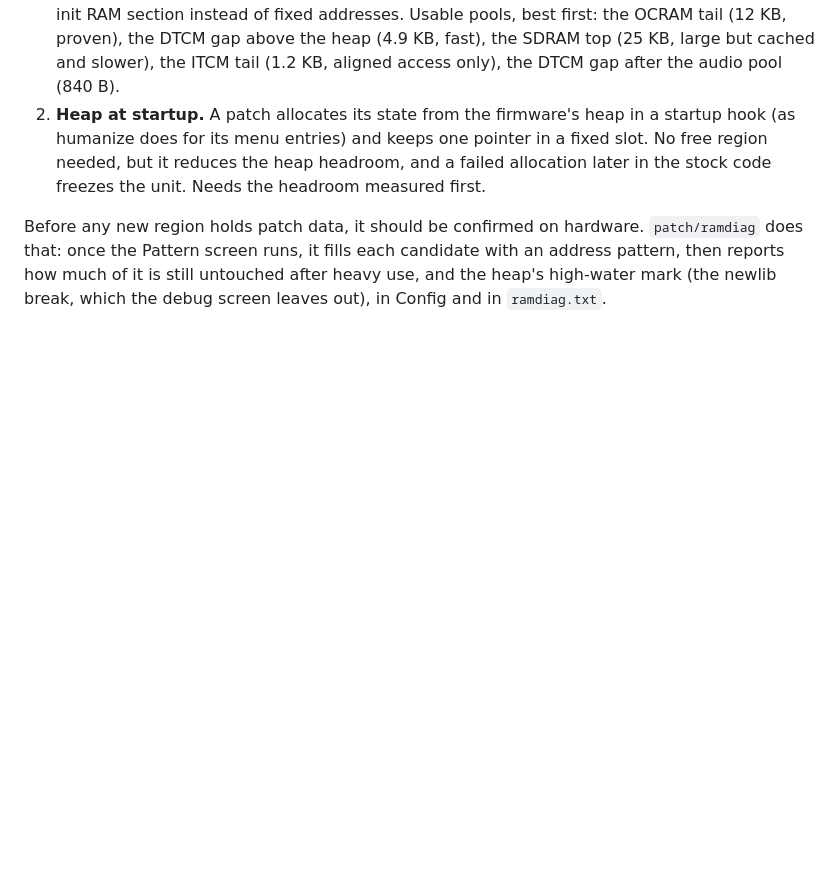
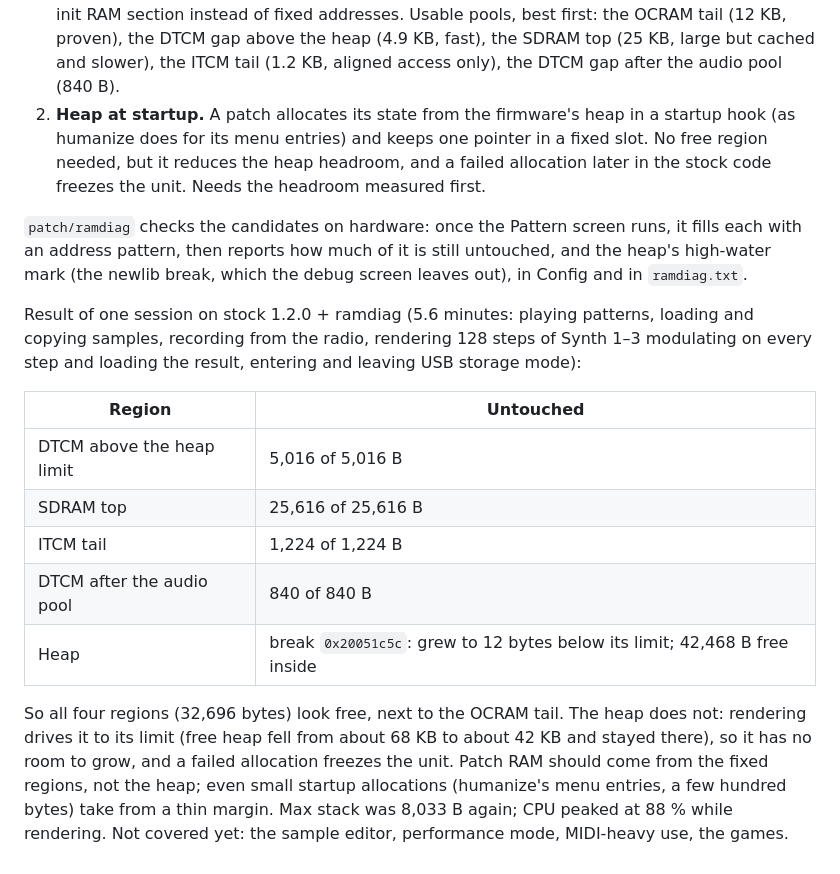
Before and after one commit to FatRodzianko/Modular-Trackular, a Markdown page: docs/FINDINGS.md, the part around the change. Rendered like a GitHub page; blank space fills up the shorter version.

Commit message:
FINDINGS: ramdiag results on hardware
One session on stock 1.2.0 + ramdiag (rendering, radio recording, sample
loading, USB storage mode): all four candidate regions stayed untouched
(32,696 bytes). The heap grew to 12 bytes below its limit while
rendering, so patch RAM should come from the fixed regions, not the heap.
RD1 marked as tested.

Co-Authored-By: Claude Opus 5.5 <noreply@anthropic.com>

```diff
--- a/docs/FINDINGS.md
+++ b/docs/FINDINGS.md
@@ -924,8 +924,28 @@ rendering and export, USB storage, the sample editor, performance mode, the game
    allocation later in the stock code freezes the unit. Needs the headroom measured
    first.
 
-Before any new region holds patch data, it should be confirmed on hardware.
-`patch/ramdiag` does that: once the Pattern screen runs, it fills each candidate with
-an address pattern, then reports how much of it is still untouched after heavy use,
+`patch/ramdiag` checks the candidates on hardware: once the Pattern screen runs, it
+fills each with an address pattern, then reports how much of it is still untouched,
 and the heap's high-water mark (the newlib break, which the debug screen leaves out),
 in Config and in `ramdiag.txt`.
+
+Result of one session on stock 1.2.0 + ramdiag (5.6 minutes: playing patterns,
+loading and copying samples, recording from the radio, rendering 128 steps of
+Synth 1–3 modulating on every step and loading the result, entering and leaving USB
+storage mode):
+
+| Region | Untouched |
+|---|---|
+| DTCM above the heap limit | 5,016 of 5,016 B |
+| SDRAM top | 25,616 of 25,616 B |
+| ITCM tail | 1,224 of 1,224 B |
+| DTCM after the audio pool | 840 of 840 B |
+| Heap | break `0x20051c5c`: grew to 12 bytes below its limit; 42,468 B free inside |
+
+So all four regions (32,696 bytes) look free, next to the OCRAM tail. The heap does
+not: rendering drives it to its limit (free heap fell from about 68 KB to about 42 KB
+and stayed there), so it has no room to grow, and a failed allocation freezes the
+unit. Patch RAM should come from the fixed regions, not the heap; even small startup
+allocations (humanize's menu entries, a few hundred bytes) take from a thin margin.
+Max stack was 8,033 B again; CPU peaked at 88 % while rendering. Not covered yet: the
+sample editor, performance mode, MIDI-heavy use, the games.
```
Also changed, not shown: docs/PATCHING.md (+1 -1 lines), patch/ramdiag/README.md (+2 -1 lines).
